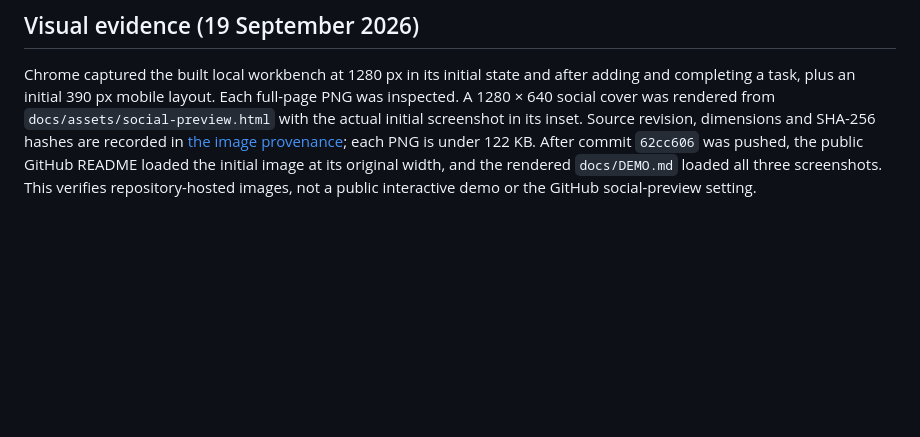
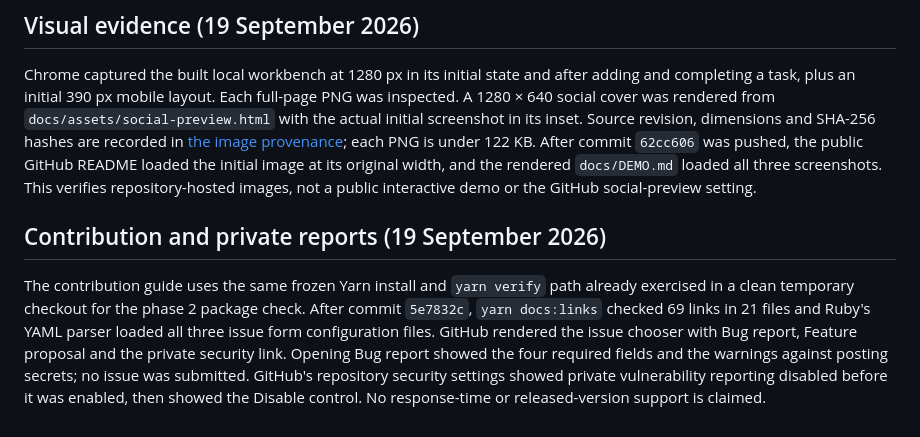
Before and after one commit to OthmaneBlial/fluxus, a Markdown page: docs/VALIDATION.md, the part around the change. Drawn GitHub-style; blank space fills up the shorter version.

Commit message:
Verify contribution intake on GitHub

```diff
--- a/docs/VALIDATION.md
+++ b/docs/VALIDATION.md
@@ -35,3 +35,7 @@ Redux Toolkit, Zustand and esbuild were added as pinned development dependencies
 ## Visual evidence (19 September 2026)
 
 Chrome captured the built local workbench at 1280 px in its initial state and after adding and completing a task, plus an initial 390 px mobile layout. Each full-page PNG was inspected. A 1280 × 640 social cover was rendered from `docs/assets/social-preview.html` with the actual initial screenshot in its inset. Source revision, dimensions and SHA-256 hashes are recorded in [the image provenance](assets/README.md); each PNG is under 122 KB. After commit `62cc606` was pushed, the public GitHub README loaded the initial image at its original width, and the rendered `docs/DEMO.md` loaded all three screenshots. This verifies repository-hosted images, not a public interactive demo or the GitHub social-preview setting.
+
+## Contribution and private reports (19 September 2026)
+
+The contribution guide uses the same frozen Yarn install and `yarn verify` path already exercised in a clean temporary checkout for the phase 2 package check. After commit `5e7832c`, `yarn docs:links` checked 69 links in 21 files and Ruby's YAML parser loaded all three issue form configuration files. GitHub rendered the issue chooser with Bug report, Feature proposal and the private security link. Opening Bug report showed the four required fields and the warnings against posting secrets; no issue was submitted. GitHub's repository security settings showed private vulnerability reporting disabled before it was enabled, then showed the Disable control. No response-time or released-version support is claimed.
```
Also changed, not shown: ROADMAP.md (+1 -1 lines).
